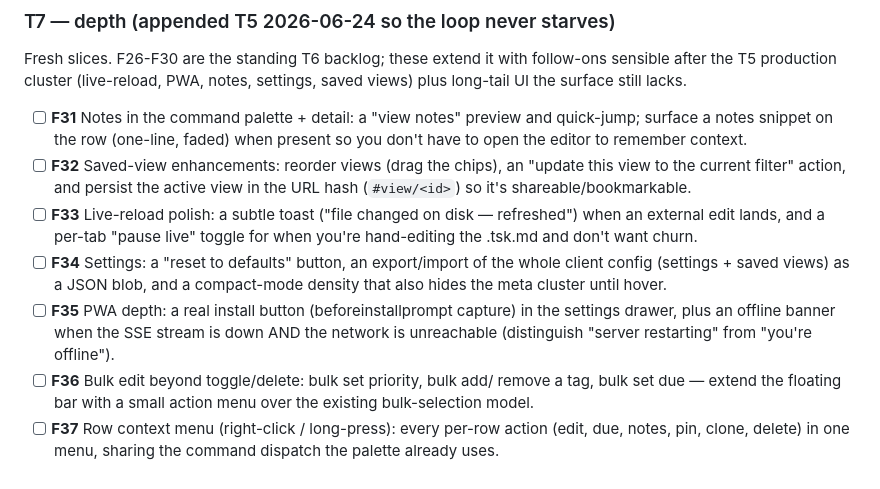
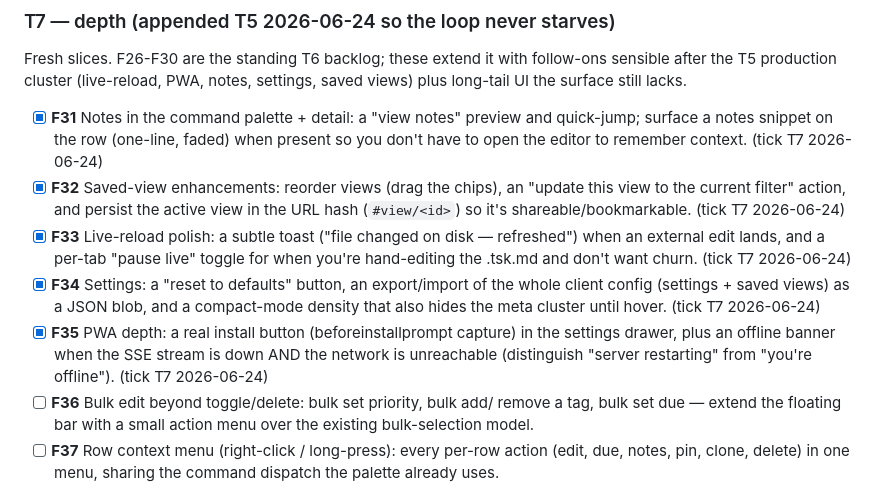
Before and after one commit to Sanjays2402/tsk, a Markdown page: .cron-state/STATE-web.md, the part around one of its changes. GitHub-like rendering.

```diff
--- a/.cron-state/STATE-web.md
+++ b/.cron-state/STATE-web.md
@@ -140,22 +140,26 @@ Fresh slices. F26-F30 are the standing T6 backlog; these extend it with
 follow-ons sensible after the T5 production cluster (live-reload, PWA,
 notes, settings, saved views) plus long-tail UI the surface still lacks.
 
-- [ ] **F31** Notes in the command palette + detail: a "view notes" preview
+- [x] **F31** Notes in the command palette + detail: a "view notes" preview
       and quick-jump; surface a notes snippet on the row (one-line, faded)
       when present so you don't have to open the editor to remember context.
-- [ ] **F32** Saved-view enhancements: reorder views (drag the chips), an
+      (tick T7 2026-06-24)
+- [x] **F32** Saved-view enhancements: reorder views (drag the chips), an
       "update this view to the current filter" action, and persist the active
       view in the URL hash (`#view/<id>`) so it's shareable/bookmarkable.
-- [ ] **F33** Live-reload polish: a subtle toast ("file changed on disk —
+      (tick T7 2026-06-24)
+- [x] **F33** Live-reload polish: a subtle toast ("file changed on disk —
       refreshed") when an external edit lands, and a per-tab "pause live"
       toggle for when you're hand-editing the .tsk.md and don't want churn.
-- [ ] **F34** Settings: a "reset to defaults" button, an export/import of the
+      (tick T7 2026-06-24)
+- [x] **F34** Settings: a "reset to defaults" button, an export/import of the
       whole client config (settings + saved views) as a JSON blob, and a
       compact-mode density that also hides the meta cluster until hover.
-- [ ] **F35** PWA depth: a real install button (beforeinstallprompt capture)
+      (tick T7 2026-06-24)
+- [x] **F35** PWA depth: a real install button (beforeinstallprompt capture)
       in the settings drawer, plus an offline banner when the SSE stream is
       down AND the network is unreachable (distinguish "server restarting"
-      from "you're offline").
+      from "you're offline"). (tick T7 2026-06-24)
 - [ ] **F36** Bulk edit beyond toggle/delete: bulk set priority, bulk add/
       remove a tag, bulk set due — extend the floating bar with a small
       action menu over the existing bulk-selection model.
```
Also changed, not shown: other parts of .cron-state/STATE-web.md (+54 -1 lines), .cron-state/sessions/2026-06-24-1306-web.md (added, +67 -0 lines).
